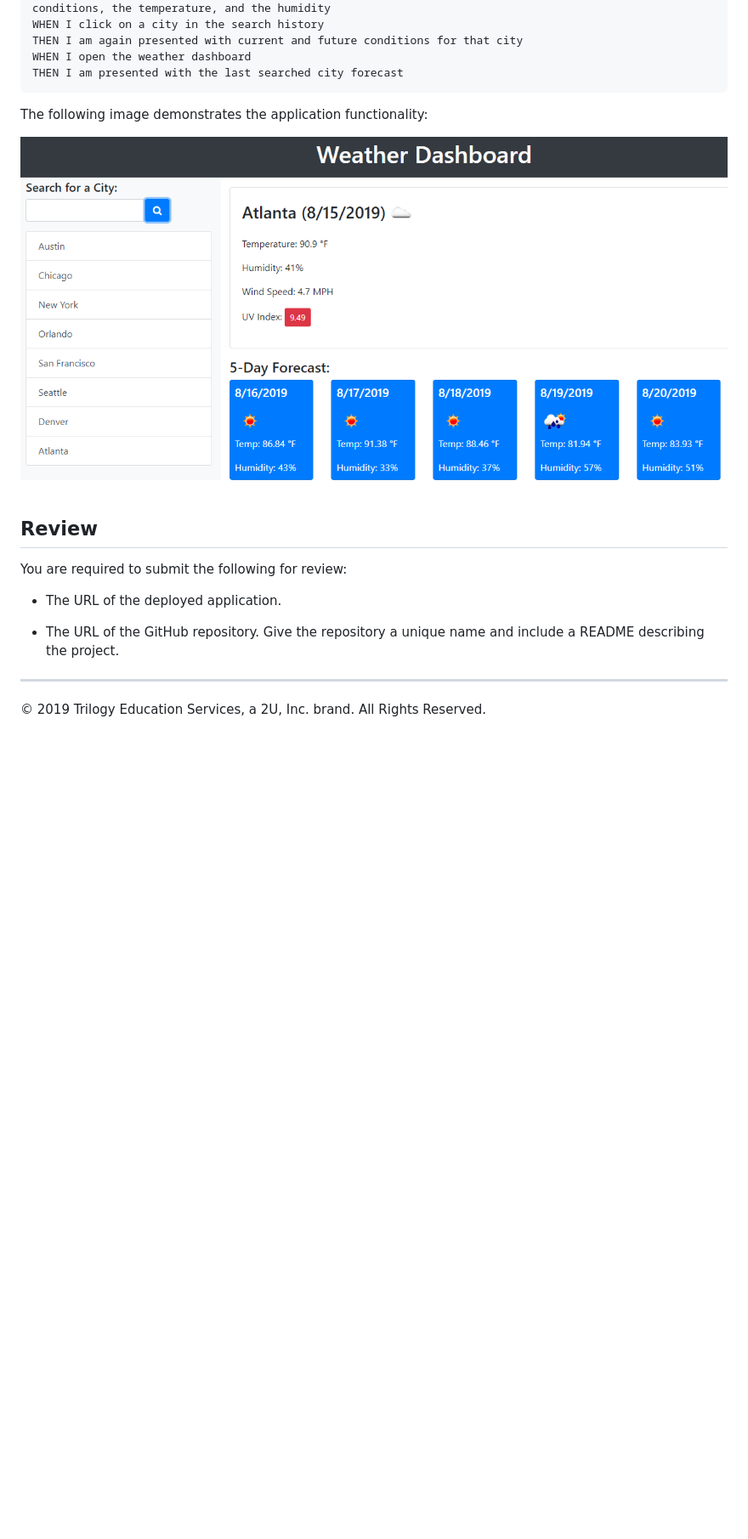
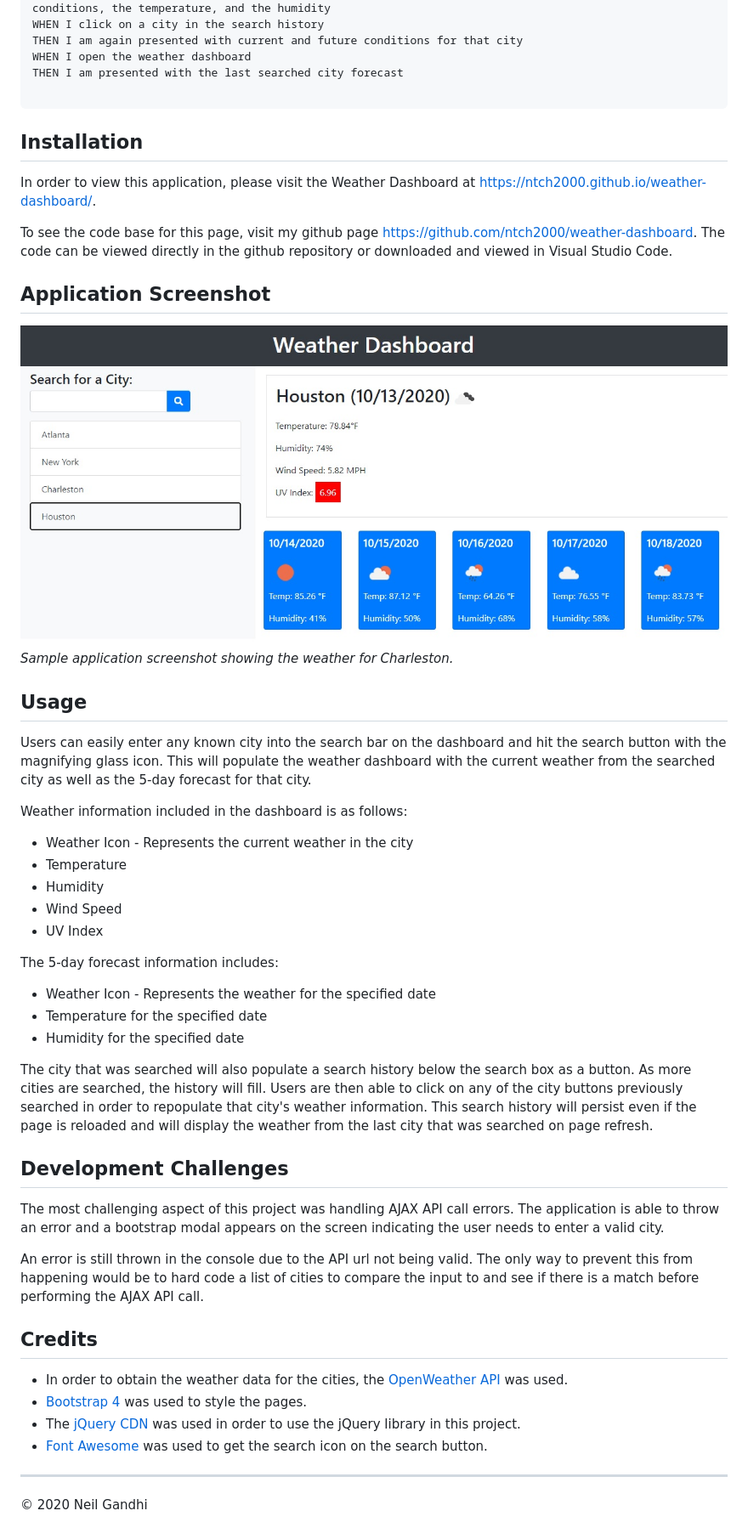
Before and after one commit to ntch2000/weather-dashboard, a Markdown page: README.md, the part around the change printed below. Shown: that part at 85% size. GitHub-like rendering; pictures changed too: Assets/06-server-side-apis-homework-demo.png (deleted), Assets/weather-dashboard-screenshot.jpg (added); blank space fills up the shorter version.

Commit message:
Created readme.md file and added screenshot to assets folder

````diff
--- a/README.md
+++ b/README.md
@@ -32,20 +42,53 @@ WHEN I click on a city in the search history
 THEN I am again presented with current and future conditions for that city
 WHEN I open the weather dashboard
 THEN I am presented with the last searched city forecast
+
 ```
 
-The following image demonstrates the application functionality:
+## Installation
 
-![weather dashboard demo](./Assets/06-server-side-apis-homework-demo.png)
+In order to view this application, please visit the Weather Dashboard at https://ntch2000.github.io/weather-dashboard/.
 
-## Review
+To see the code base for this page, visit my github page https://github.com/ntch2000/weather-dashboard. The code can be viewed directly in the github repository or downloaded and viewed in Visual Studio Code.
 
-You are required to submit the following for review:
+## Application Screenshot
 
-- The URL of the deployed application.
+![Weather Dashboard](./Assets/weather-dashboard-screenshot.jpg "Weather Dashboard")
+_Sample application screenshot showing the weather for Charleston._
 
-- The URL of the GitHub repository. Give the repository a unique name and include a README describing the project.
+## Usage
+
+Users can easily enter any known city into the search bar on the dashboard and hit the search button with the magnifying glass icon. This will populate the weather dashboard with the current weather from the searched city as well as the 5-day forecast for that city.
+
+Weather information included in the dashboard is as follows:
+
+- Weather Icon - Represents the current weather in the city
+- Temperature
+- Humidity
+- Wind Speed
+- UV Index
+
+The 5-day forecast information includes:
+
+- Weather Icon - Represents the weather for the specified date
+- Temperature for the specified date
+- Humidity for the specified date
+
+The city that was searched will also populate a search history below the search box as a button. As more cities are searched, the history will fill. Users are then able to click on any of the city buttons previously searched in order to repopulate that city's weather information. This search history will persist even if the page is reloaded and will display the weather from the last city that was searched on page refresh.
+
+## Development Challenges
+
+The most challenging aspect of this project was handling AJAX API call errors. The application is able to throw an error and a bootstrap modal appears on the screen indicating the user needs to enter a valid city.
+
+An error is still thrown in the console due to the API url not being valid. The only way to prevent this from happening would be to hard code a list of cities to compare the input to and see if there is a match before performing the AJAX API call.
+
+## Credits
+
+- In order to obtain the weather data for the cities, the [OpenWeather API](https://openweathermap.org/api) was used.
+- [Bootstrap 4](https://getbootstrap.com/) was used to style the pages.
+- The [jQuery CDN](https://code.jquery.com/) was used in order to use the jQuery library in this project.
+- [Font Awesome](https://fontawesome.com/) was used to get the search icon on the search button.
 
 ---
 
-© 2019 Trilogy Education Services, a 2U, Inc. brand. All Rights Reserved.
+© 2020 Neil Gandhi
````
Also changed, not shown: other parts of README.md (+14 -4 lines).
